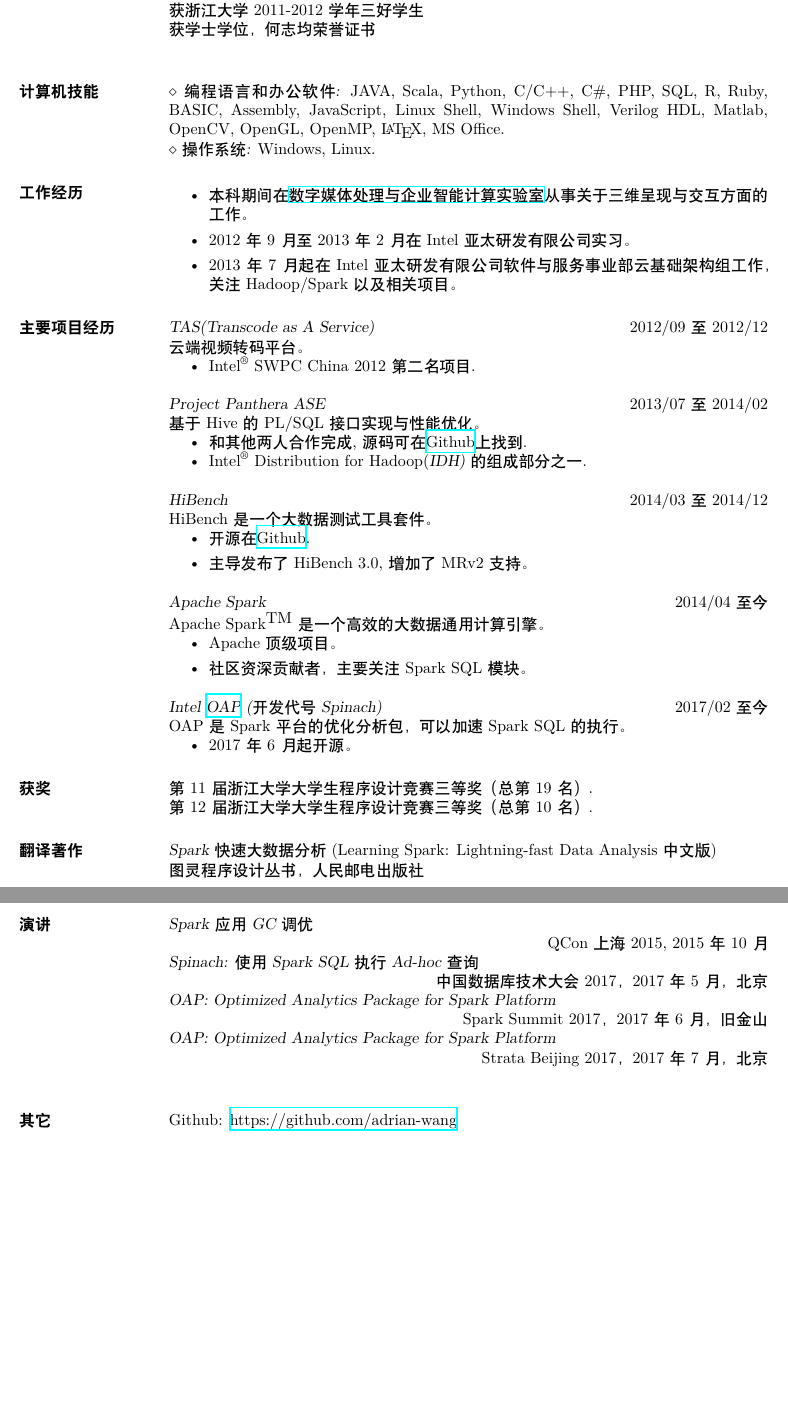
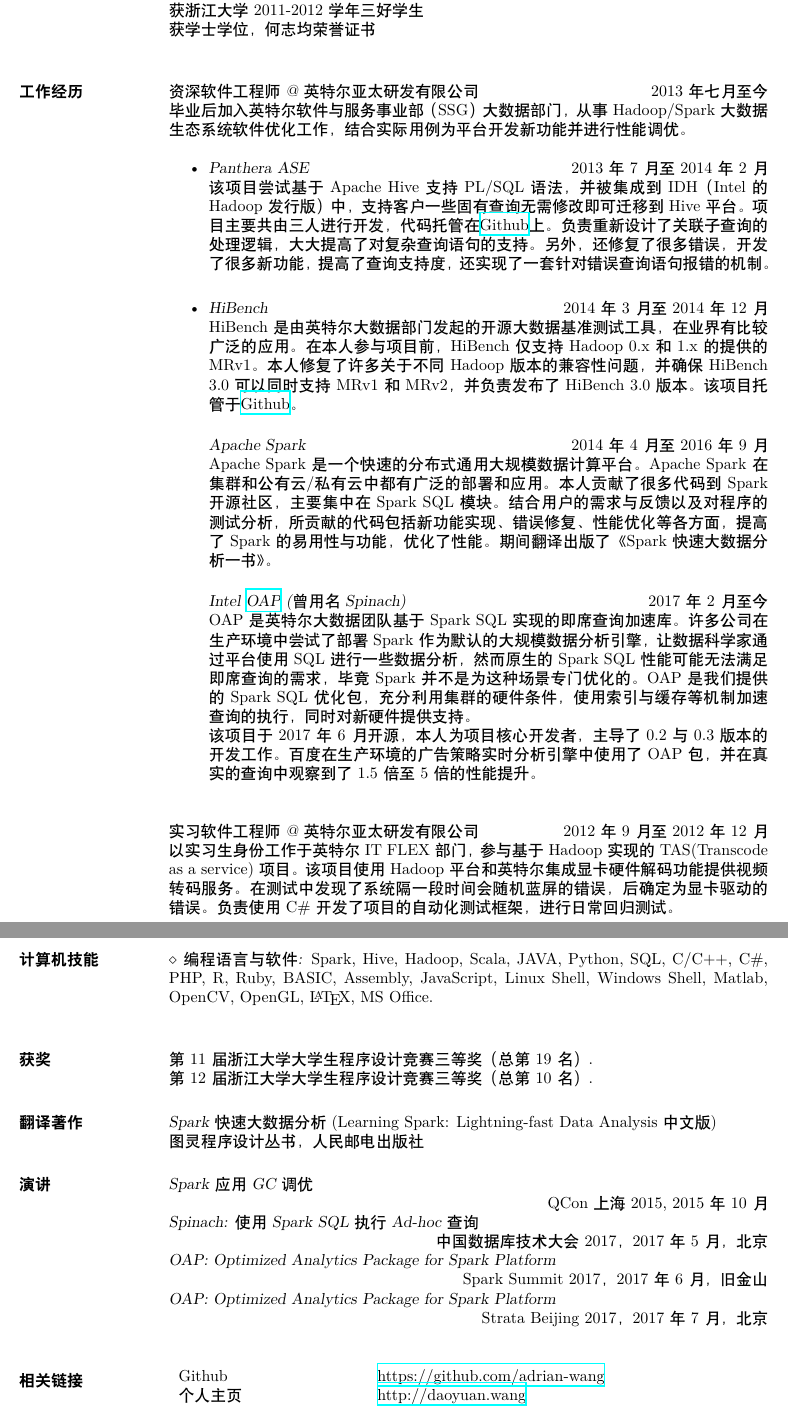
Before and after one commit to ulrikSebastienR/resume, a LaTeX CV (resch.tex): two parts of pages 1 and 2 of 2, joined at a grey line, cut so that both start at the same text, the shorter picture padded with empty space. Compiled offline with XeLaTeX; a missing font is replaced by an installed copy or a similar font.

Commit message:
fix chinese version

```diff
--- a/resch.tex
+++ b/resch.tex
@@ -18,75 +18,33 @@
 \begin{resume}
 
 \section{教育经历} {\sl 何志均班} 计算机科学与技术, 浙江大学, 本科 \hfill 2009/08 至 2013/06\\
-                % \sl will be bold italic in New Century Schoolbook (or
-	        % any postscript font) and just slanted in
-		% Computer Modern (default) font
                 总GPA $86/100$\\
                 获浙江大学2011-2012学年三好学生\\
                 获学士学位，何志均荣誉证书\\
-              % Concentration: Computer Science \\
-              % Minor: Management
-
-\section{计算机技能} {$\diamond$ \sl 编程语言和办公软件:} JAVA, Scala, Python, C/C++, C\#, PHP, SQL, R, Ruby, BASIC, Assembly, JavaScript, Linux Shell, Windows Shell, Verilog HDL, Matlab, OpenCV, OpenGL, OpenMP, \LaTeX, MS Office. \\
-                {$\diamond$ \sl 操作系统:} Windows, Linux.
 
 \section{工作经历}
-            \begin{itemize}
-            \item 本科期间在\href{http://give.zju.edu.cn}{数字媒体处理与企业智能计算实验室}从事
-                关于三维呈现与交互方面的工作。
-            \item 2012年9月至2013年2月在Intel亚太研发有限公司实习。
-            \item 2013年7月起在Intel亚太研发有限公司软件与服务事业部云基础架构组工作，关注Hadoop/Spark以及相关项目。
-            \end{itemize}
+    {\sl 资深软件工程师@英特尔亚太研发有限公司} \hfill         2013年七月至今\\
+    毕业后加入英特尔软件与服务事业部（SSG）大数据部门，从事Hadoop/Spark大数据生态系统软件优化工作，结合实际用例为平台开发新功能并进行性能调优。\\
+        \begin{itemize}
+            \item{\sl Panthera ASE} \hfill        2013年7月至2014年2月\\
+                该项目尝试基于Apache Hive支持PL/SQL语法，并被集成到IDH（Intel的Hadoop发行版）中，支持客户一些固有查询无需修改即可迁移到Hive平台。项目主要共由三人进行开发，代码托管在\href{https://github.com/intel-hadoop/project-panthera}{Github}上。负责重新设计了关联子查询的处理逻辑，大大提高了对复杂查询语句的支持。另外，还修复了很多错误，开发了很多新功能，提高了查询支持度，还实现了一套针对错误查询语句报错的机制。\\
 
-\section{主要项目经历}
-                %{\sl 基于Windows的时间管理系统} \hfill 2011/09 至 2012/05 \\
-                %一个用来记录用户使用电脑用途时间百分比的软件，并能生成相关报告，及时反馈。
-                 %\begin{itemize}  \itemsep -2pt % reduce space between items
-                 %\item 使用Windows API收集数据，使用MySQL存储数据.
-                 %\item 使用C++编写.
-                 %\end{itemize}
+             \item{\sl HiBench} \hfill        2014年3月至2014年12月\\
+                HiBench是由英特尔大数据部门发起的开源大数据基准测试工具，在业界有比较广泛的应用。在本人参与项目前，HiBench仅支持Hadoop 0.x和1.x的提供的MRv1。本人修复了许多关于不同Hadoop版本的兼容性问题，并确保HiBench 3.0可以同时支持MRv1和MRv2，并负责发布了HiBench 3.0版本。该项目托管于\href{https://github.com/intel-hadoop/HiBench}{Github}。\\
 
-                %{\sl C-Minus 编译器} \hfill        2012/06 \\
-                %编译系统设计课程程序。
-                  %\begin{itemize}
-                   %\item 生成用于Nasm的32位x86汇编.
-                   %\item 与另外两人合作，负责代码生成部分.
-                   %\end{itemize}
-                {\sl TAS(Transcode as A Service)} \hfill        2012/09 至 2012/12\\
-                云端视频转码平台。
-                  \begin{itemize}
-                   \item $\textrm{Intel}^{\textregistered}$ SWPC China 2012第二名项目.
-                   %\item 部署在亚马逊S3上.
-                   \end{itemize}
+            {\sl Apache Spark} \hfill        2014年4月至2016年9月 \\
+                Apache Spark是一个快速的分布式通用大规模数据计算平台。Apache Spark在集群和公有云/私有云中都有广泛的部署和应用。本人贡献了很多代码到Spark开源社区，主要集中在Spark SQL模块。结合用户的需求与反馈以及对程序的测试分析，所贡献的代码包括新功能实现、错误修复、性能优化等各方面，提高了Spark的易用性与功能，优化了性能。期间翻译出版了《Spark快速大数据分析一书》。\\
 
-                {\sl Project Panthera ASE} \hfill            2013/07 至 2014/02 \\
-                基于Hive的PL/SQL接口实现与性能优化。
-                 \begin{itemize}  \itemsep -2pt %reduce space between items
-                 \item 和其他两人合作完成,源码可
-                     在\href{https://github.com/intel-hadoop/project-panthera}{Github}上找到.
-                 \item $\textrm{Intel}^{\textregistered}$ Distribution for Hadoop(\sl IDH)的组成部分之一.
-                 \end{itemize}
+             {\sl Intel \href{https://github.com/Intel-bigdata/OAP}{OAP} (曾用名Spinach)} \hfill        2017年2月至今\\
+                OAP是英特尔大数据团队基于Spark SQL实现的即席查询加速库。许多公司在生产环境中尝试了部署Spark作为默认的大规模数据分析引擎，让数据科学家通过平台使用SQL进行一些数据分析，然而原生的Spark SQL性能可能无法满足即席查询的需求，毕竟Spark并不是为这种场景专门优化的。OAP是我们提供的Spark SQL优化包，充分利用集群的硬件条件，使用索引与缓存等机制加速查询的执行，同时对新硬件提供支持。\\
+                该项目于2017年6月开源，本人为项目核心开发者，主导了0.2与0.3版本的开发工作。百度在生产环境的广告策略实时分析引擎中使用了OAP包，并在真实的查询中观察到了1.5倍至5倍的性能提升。\\
 
-                {\sl HiBench} \hfill        2014/03 至 2014/12 \\
-                HiBench是一个大数据测试工具套件。
-                  \begin{itemize}
-                   \item 开源在\href{https://github.com/intel-hadoop/HiBench}{Github}.
-                   \item 主导发布了HiBench 3.0, 增加了MRv2支持。
-                   \end{itemize}
+        \end{itemize}
 
-                {\sl Apache Spark} \hfill        2014/04 至今\\
-                Apache Spark$^{\textrm{TM}}$是一个高效的大数据通用计算引擎。
-                  \begin{itemize}
-                   \item Apache顶级项目。
-                   \item 社区资深贡献者，主要关注Spark SQL模块。
-                   \end{itemize}
+      {\sl 实习软件工程师@英特尔亚太研发有限公司} \hfill         2012年9月至2012年12月\\
+             以实习生身份工作于英特尔IT FLEX部门，参与基于Hadoop实现的TAS(Transcode as a service)项目。该项目使用Hadoop平台和英特尔集成显卡硬件解码功能提供视频转码服务。在测试中发现了系统隔一段时间会随机蓝屏的错误，后确定为显卡驱动的错误。负责使用C\#开发了项目的自动化测试框架，进行日常回归测试。
 
-                {\sl Intel \href{https://github.com/Intel-bigdata/OAP}{OAP} (开发代号Spinach)}
-                  \hfill 2017/02 至今\\
-                OAP是Spark平台的优化分析包，可以加速Spark SQL的执行。
-                  \begin{itemize}
-                   \item 2017年6月起开源。
-                   \end{itemize}
+\section{计算机技能} {$\diamond$ \sl 编程语言与软件:} Spark, Hive, Hadoop, Scala, JAVA, Python, SQL, C/C++, C\#, PHP, R, Ruby, BASIC, Assembly, JavaScript, Linux Shell, Windows Shell, Matlab, OpenCV, OpenGL, \LaTeX, MS Office. \\
 
 %\section{外语考试}
 %\begin{tabular}{p{0.4\textwidth}p{0.2\textwidth}p{0.3\textwidth}}
@@ -114,7 +72,10 @@
             {\sl OAP: Optimized Analytics Package for Spark Platform}\\
                 \rightline {Strata Beijing 2017，2017年7月，北京}\\
 
-\section{其它}
-	Github: \href{https://github.com/adrian-wang}{https://github.com/adrian-wang}
+\section{相关链接}
+            \begin{tabular}{p{0.3\textwidth}p{0.7\textwidth}}
+            {Github} &\href{https://github.com/adrian-wang}{https://github.com/adrian-wang}\\
+            {个人主页} &\href{http://daoyuan.wang}{http://daoyuan.wang}\\
+            \end{tabular}
 \end{resume}
 \end{document}
```
Also changed, not shown: resen.tex (+8 -5 lines), resch.pdf, resen.pdf.
